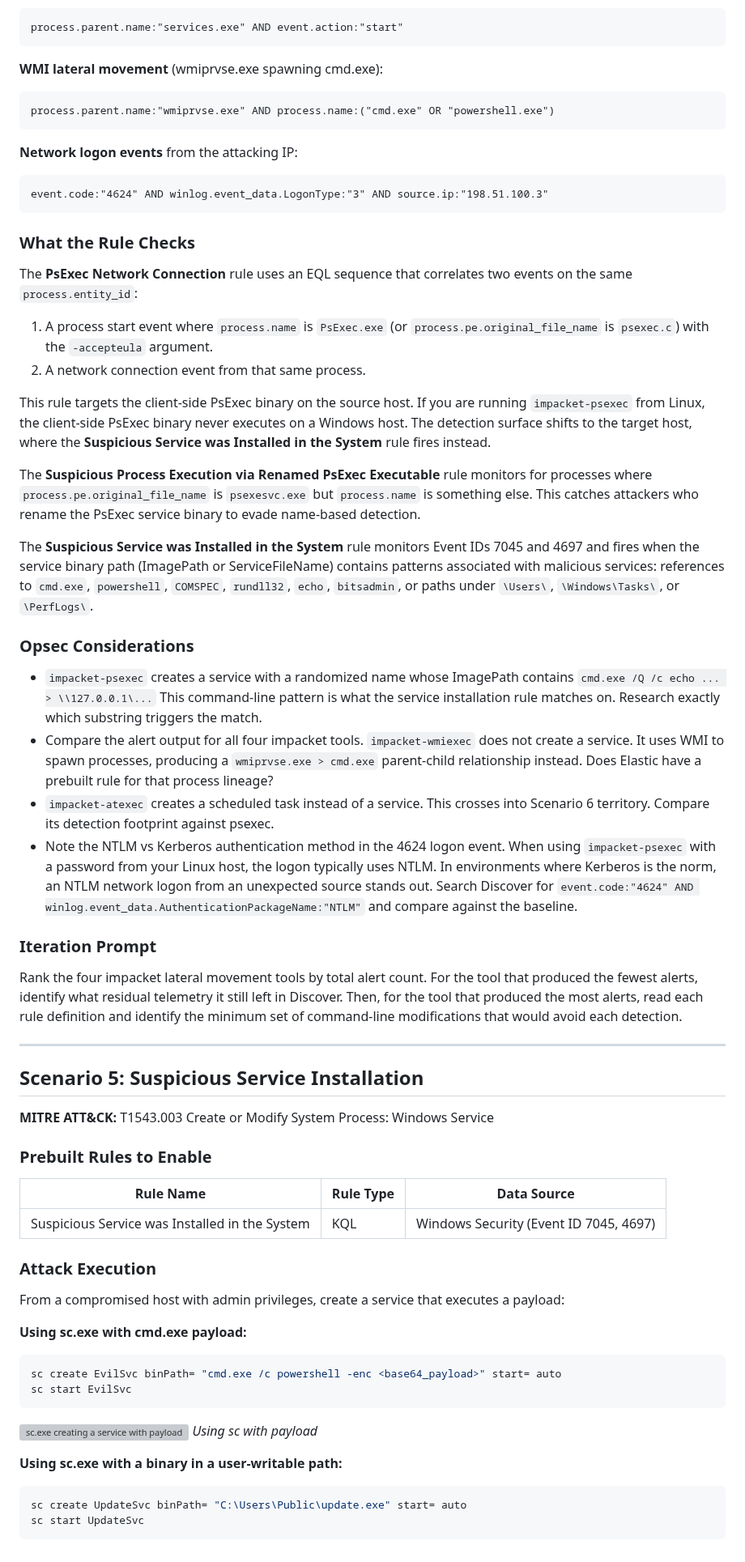
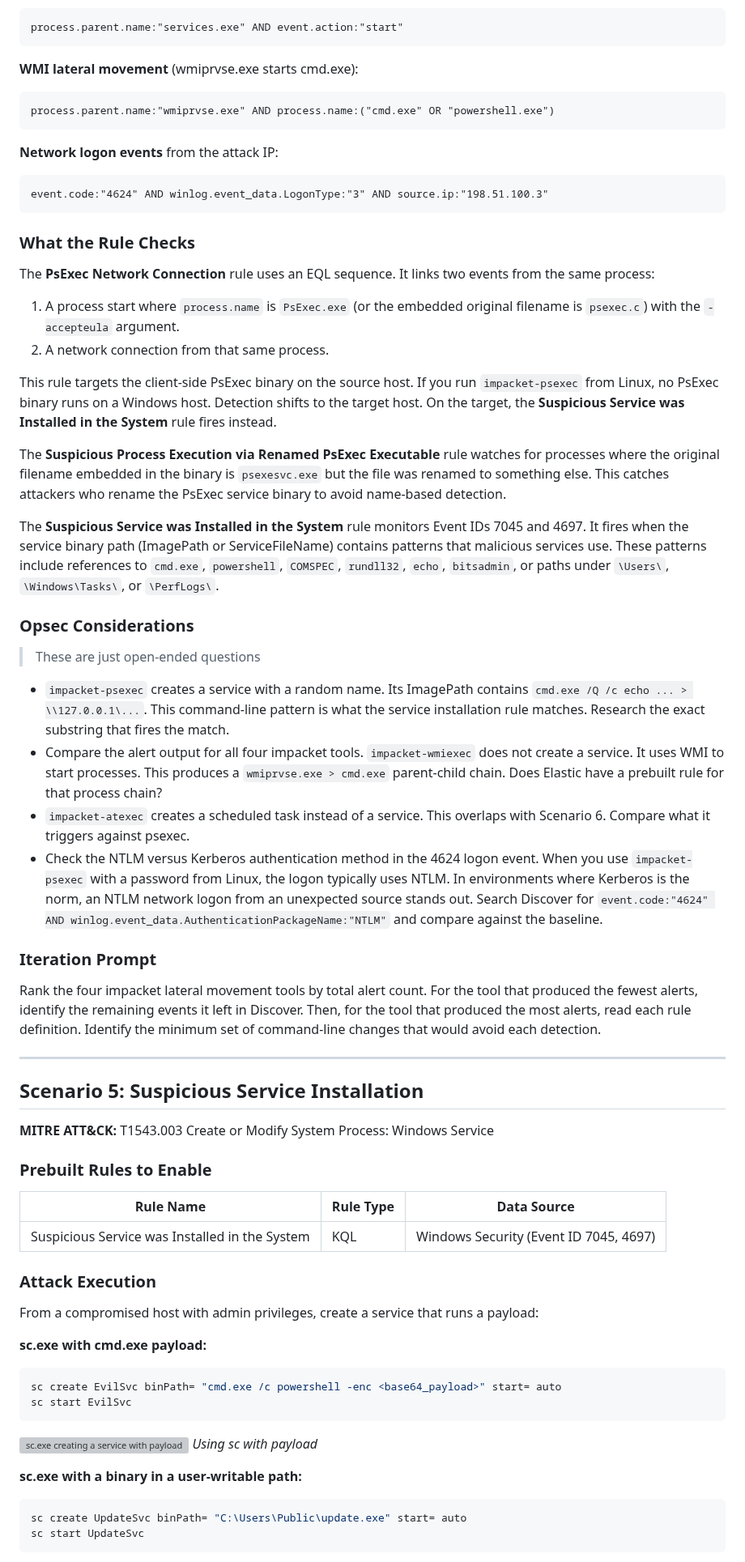
Before and after one commit to stillbigjosh/stillbigjosh.github.io, a Markdown page: writeups/detection-scenarios.md, the part around one of its changes. Shown at 81% size. GitHub-like rendering; grey boxes are pictures that could not be loaded.

````diff
--- a/writeups/detection-scenarios.md
+++ b/writeups/detection-scenarios.md
@@ -419,13 +425,13 @@ Filter to suspicious service binary paths:
 process.parent.name:"services.exe" AND event.action:"start"
 ```
 
-**WMI lateral movement** (wmiprvse.exe spawning cmd.exe):
+**WMI lateral movement** (wmiprvse.exe starts cmd.exe):
 
 ```kql
 process.parent.name:"wmiprvse.exe" AND process.name:("cmd.exe" OR "powershell.exe")
 ```
 
-**Network logon events** from the attacking IP:
+**Network logon events** from the attack IP:
 
 ```kql
 event.code:"4624" AND winlog.event_data.LogonType:"3" AND source.ip:"198.51.100.3"
@@ -433,27 +439,29 @@ event.code:"4624" AND winlog.event_data.LogonType:"3" AND source.ip:"198.51.100.
 
 ### What the Rule Checks
 
-The **PsExec Network Connection** rule uses an EQL sequence that correlates two events on the same `process.entity_id`:
+The **PsExec Network Connection** rule uses an EQL sequence. It links two events from the same process:
 
-1. A process start event where `process.name` is `PsExec.exe` (or `process.pe.original_file_name` is `psexec.c`) with the `-accepteula` argument.
-2. A network connection event from that same process.
+1. A process start where `process.name` is `PsExec.exe` (or the embedded original filename is `psexec.c`) with the `-accepteula` argument.
+2. A network connection from that same process.
 
-This rule targets the client-side PsExec binary on the source host. If you are running `impacket-psexec` from Linux, the client-side PsExec binary never executes on a Windows host. The detection surface shifts to the target host, where the **Suspicious Service was Installed in the System** rule fires instead.
+This rule targets the client-side PsExec binary on the source host. If you run `impacket-psexec` from Linux, no PsExec binary runs on a Windows host. Detection shifts to the target host. On the target, the **Suspicious Service was Installed in the System** rule fires instead.
 
-The **Suspicious Process Execution via Renamed PsExec Executable** rule monitors for processes where `process.pe.original_file_name` is `psexesvc.exe` but `process.name` is something else. This catches attackers who rename the PsExec service binary to evade name-based detection.
+The **Suspicious Process Execution via Renamed PsExec Executable** rule watches for processes where the original filename embedded in the binary is `psexesvc.exe` but the file was renamed to something else. This catches attackers who rename the PsExec service binary to avoid name-based detection.
 
-The **Suspicious Service was Installed in the System** rule monitors Event IDs 7045 and 4697 and fires when the service binary path (ImagePath or ServiceFileName) contains patterns associated with malicious services: references to `cmd.exe`, `powershell`, `COMSPEC`, `rundll32`, `echo`, `bitsadmin`, or paths under `\Users\`, `\Windows\Tasks\`, or `\PerfLogs\`.
+The **Suspicious Service was Installed in the System** rule monitors Event IDs 7045 and 4697. It fires when the service binary path (ImagePath or ServiceFileName) contains patterns that malicious services use. These patterns include references to `cmd.exe`, `powershell`, `COMSPEC`, `rundll32`, `echo`, `bitsadmin`, or paths under `\Users\`, `\Windows\Tasks\`, or `\PerfLogs\`.
 
 ### Opsec Considerations
 
-- `impacket-psexec` creates a service with a randomized name whose ImagePath contains `cmd.exe /Q /c echo ... > \\127.0.0.1\...` This command-line pattern is what the service installation rule matches on. Research exactly which substring triggers the match.
-- Compare the alert output for all four impacket tools. `impacket-wmiexec` does not create a service. It uses WMI to spawn processes, producing a `wmiprvse.exe > cmd.exe` parent-child relationship instead. Does Elastic have a prebuilt rule for that process lineage?
-- `impacket-atexec` creates a scheduled task instead of a service. This crosses into Scenario 6 territory. Compare its detection footprint against psexec.
-- Note the NTLM vs Kerberos authentication method in the 4624 logon event. When using `impacket-psexec` with a password from your Linux host, the logon typically uses NTLM. In environments where Kerberos is the norm, an NTLM network logon from an unexpected source stands out. Search Discover for `event.code:"4624" AND winlog.event_data.AuthenticationPackageName:"NTLM"` and compare against the baseline.
+> These are just open-ended questions
+
+- `impacket-psexec` creates a service with a random name. Its ImagePath contains `cmd.exe /Q /c echo ... > \\127.0.0.1\...`. This command-line pattern is what the service installation rule matches. Research the exact substring that fires the match.
+- Compare the alert output for all four impacket tools. `impacket-wmiexec` does not create a service. It uses WMI to start processes. This produces a `wmiprvse.exe > cmd.exe` parent-child chain. Does Elastic have a prebuilt rule for that process chain?
+- `impacket-atexec` creates a scheduled task instead of a service. This overlaps with Scenario 6. Compare what it triggers against psexec.
+- Check the NTLM versus Kerberos authentication method in the 4624 logon event. When you use `impacket-psexec` with a password from Linux, the logon typically uses NTLM. In environments where Kerberos is the norm, an NTLM network logon from an unexpected source stands out. Search Discover for `event.code:"4624" AND winlog.event_data.AuthenticationPackageName:"NTLM"` and compare against the baseline.
 
 ### Iteration Prompt
 
-Rank the four impacket lateral movement tools by total alert count. For the tool that produced the fewest alerts, identify what residual telemetry it still left in Discover. Then, for the tool that produced the most alerts, read each rule definition and identify the minimum set of command-line modifications that would avoid each detection.
+Rank the four impacket lateral movement tools by total alert count. For the tool that produced the fewest alerts, identify the remaining events it left in Discover. Then, for the tool that produced the most alerts, read each rule definition. Identify the minimum set of command-line changes that would avoid each detection.
 
 ---
 
@@ -469,9 +477,9 @@ Rank the four impacket lateral movement tools by total alert count. For the tool
 
 ### Attack Execution
 
-From a compromised host with admin privileges, create a service that executes a payload:
+From a compromised host with admin privileges, create a service that runs a payload:
 
-**Using sc.exe with cmd.exe payload:**
+**sc.exe with cmd.exe payload:**
 
 ```powershell
 sc create EvilSvc binPath= "cmd.exe /c powershell -enc <base64_payload>" start= auto
@@ -481,7 +489,7 @@ sc start EvilSvc
 ![sc.exe creating a service with payload](https://cdn-images-1.medium.com/max/800/1*zBpXJskIzeOfilaauJwB3A.png)
 *Using sc with payload*
 
-**Using sc.exe with a binary in a user-writable path:**
+**sc.exe with a binary in a user-writable path:**
 
 ```powershell
 sc create UpdateSvc binPath= "C:\Users\Public\update.exe" start= auto
````
Also changed, not shown: other parts of writeups/detection-scenarios.md (+162 -148 lines), writeups/adaptix-cipher-mods.md (+62 -62 lines).
